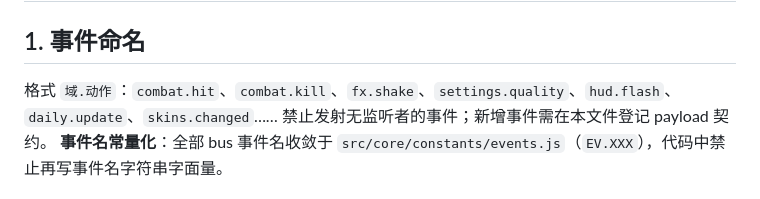
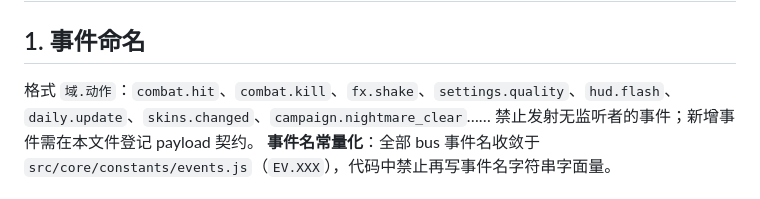
Before and after one commit to bstgsxjhtj/war, a Markdown page: docs/engineering-context/05-conventions.md, the part around the change. GitHub-like rendering.

```diff
--- a/docs/engineering-context/05-conventions.md
+++ b/docs/engineering-context/05-conventions.md
@@ -2,7 +2,7 @@
 
 ## 1. 事件命名
 
-格式 `域.动作`：`combat.hit`、`combat.kill`、`fx.shake`、`settings.quality`、`hud.flash`、`daily.update`、`skins.changed`……
+格式 `域.动作`：`combat.hit`、`combat.kill`、`fx.shake`、`settings.quality`、`hud.flash`、`daily.update`、`skins.changed`、`campaign.nightmare_clear`……
 禁止发射无监听者的事件；新增事件需在本文件登记 payload 契约。
 **事件名常量化**：全部 bus 事件名收敛于 `src/core/constants/events.js`（`EV.XXX`），代码中禁止再写事件名字符串字面量。
 
```
Also changed, not shown: docs/engineering-context/03-business-logic.md (+14 -1 lines).
